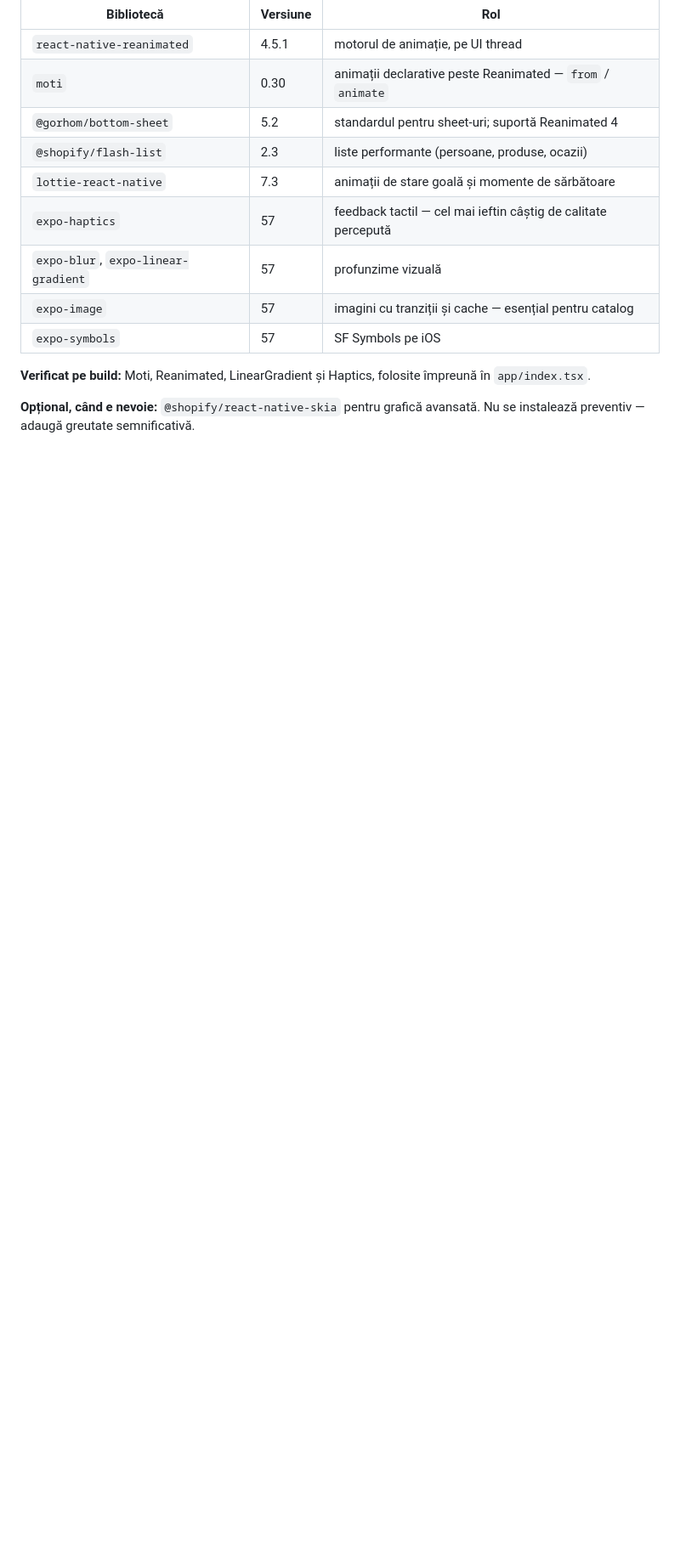
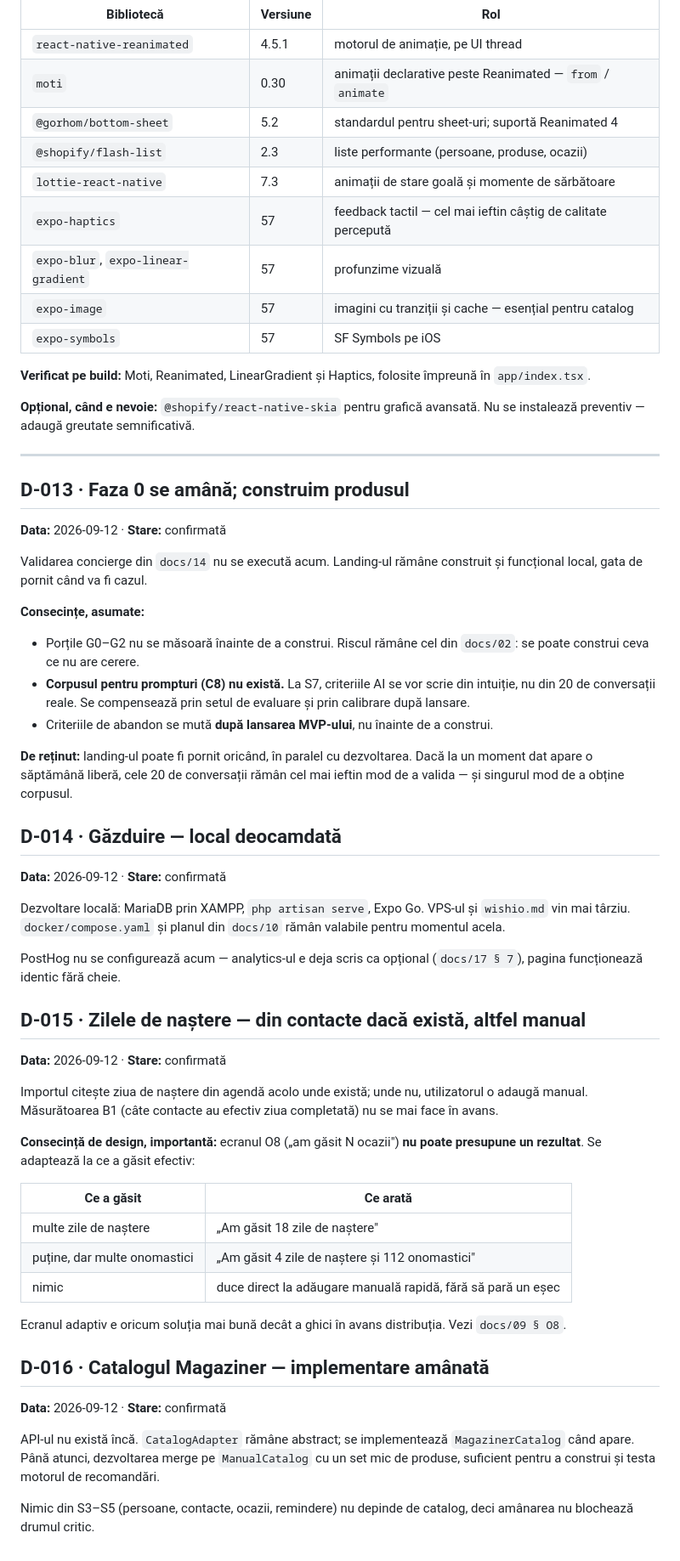
Before and after one commit to Liemacs/wishio, a Markdown page: docs/00-decizii-luate.md, the part around the change. Shown at 85% size. GitHub-like rendering; blank space fills up the shorter version.

Commit message:
Decizii D-013..D-016: Faza 0 amânată, trecem la construirea produsului
D-013 Validarea concierge nu se execută acum. Landing-ul rămâne gata de
pornit. Consecințe asumate: porțile G0-G2 nu se măsoară înainte de a
construi, iar corpusul pentru prompturi (C8) nu va exista la S7 — criteriile
AI se vor scrie din intuiție și se calibrează după lansare.

D-014 Dezvoltare locală: XAMPP, artisan serve, Expo Go. VPS și wishio.md mai
târziu. PostHog e deja opțional, nu se configurează acum.

D-015 Zilele de naștere: din contacte unde există, manual unde nu. Măsurătoarea
B1 nu se mai face în avans, deci ecranul O8 nu poate presupune un rezultat —
se adaptează la ce găsește efectiv, inclusiv la cazul "nimic", care trebuie să
ducă la adăugare manuală fără să pară un eșec.

D-016 MagazinerCatalog se implementează când apare API-ul. CatalogAdapter
rămâne abstract. S3-S5 nu depind de catalog, deci nu blochează drumul critic.

Co-Authored-By: Claude Opus 5 <noreply@anthropic.com>

```diff
--- a/docs/00-decizii-luate.md
+++ b/docs/00-decizii-luate.md
@@ -208,3 +208,46 @@ Toate verificate cu Reanimated 4.5.1 / React 19.2.3 / RN 0.86.3 / Expo SDK 57, b
 **Verificat pe build:** Moti, Reanimated, LinearGradient și Haptics, folosite împreună în `app/index.tsx`.
 
 **Opțional, când e nevoie:** `@shopify/react-native-skia` pentru grafică avansată. Nu se instalează preventiv — adaugă greutate semnificativă.
+
+---
+
+## D-013 · Faza 0 se amână; construim produsul
+**Data:** 2026-09-12 · **Stare:** confirmată
+
+Validarea concierge din `docs/14` nu se execută acum. Landing-ul rămâne construit și funcțional local, gata de pornit când va fi cazul.
+
+**Consecințe, asumate:**
+- Porțile G0–G2 nu se măsoară înainte de a construi. Riscul rămâne cel din `docs/02`: se poate construi ceva ce nu are cerere.
+- **Corpusul pentru prompturi (C8) nu există.** La S7, criteriile AI se vor scrie din intuiție, nu din 20 de conversații reale. Se compensează prin setul de evaluare și prin calibrare după lansare.
+- Criteriile de abandon se mută **după lansarea MVP-ului**, nu înainte de a construi.
+
+**De reținut:** landing-ul poate fi pornit oricând, în paralel cu dezvoltarea. Dacă la un moment dat apare o săptămână liberă, cele 20 de conversații rămân cel mai ieftin mod de a valida — și singurul mod de a obține corpusul.
+
+## D-014 · Găzduire — local deocamdată
+**Data:** 2026-09-12 · **Stare:** confirmată
+
+Dezvoltare locală: MariaDB prin XAMPP, `php artisan serve`, Expo Go. VPS-ul și `wishio.md` vin mai târziu. `docker/compose.yaml` și planul din `docs/10` rămân valabile pentru momentul acela.
+
+PostHog nu se configurează acum — analytics-ul e deja scris ca opțional (`docs/17 § 7`), pagina funcționează identic fără cheie.
+
+## D-015 · Zilele de naștere — din contacte dacă există, altfel manual
+**Data:** 2026-09-12 · **Stare:** confirmată
+
+Importul citește ziua de naștere din agendă acolo unde există; unde nu, utilizatorul o adaugă manual. Măsurătoarea B1 (câte contacte au efectiv ziua completată) nu se mai face în avans.
+
+**Consecință de design, importantă:** ecranul O8 („am găsit N ocazii") **nu poate presupune un rezultat**. Se adaptează la ce a găsit efectiv:
+
+| Ce a găsit | Ce arată |
+|---|---|
+| multe zile de naștere | „Am găsit 18 zile de naștere" |
+| puține, dar multe onomastici | „Am găsit 4 zile de naștere și 112 onomastici" |
+| nimic | duce direct la adăugare manuală rapidă, fără să pară un eșec |
+
+Ecranul adaptiv e oricum soluția mai bună decât a ghici în avans distribuția. Vezi `docs/09 § O8`.
+
+## D-016 · Catalogul Magaziner — implementare amânată
+**Data:** 2026-09-12 · **Stare:** confirmată
+
+API-ul nu există încă. `CatalogAdapter` rămâne abstract; se implementează `MagazinerCatalog` când apare. Până atunci, dezvoltarea merge pe `ManualCatalog` cu un set mic de produse, suficient pentru a construi și testa motorul de recomandări.
+
+Nimic din S3–S5 (persoane, contacte, ocazii, remindere) nu depinde de catalog, deci amânarea nu blochează drumul critic.
```
Also changed, not shown: PLAN.md (+5 -1 lines).
